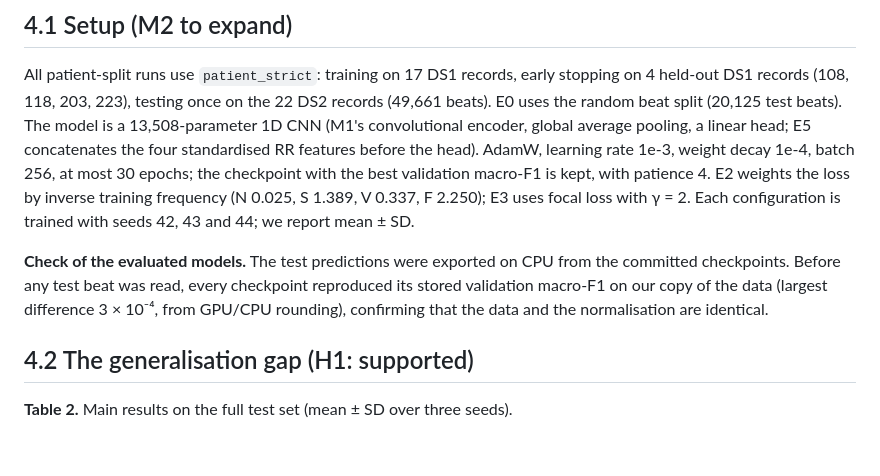
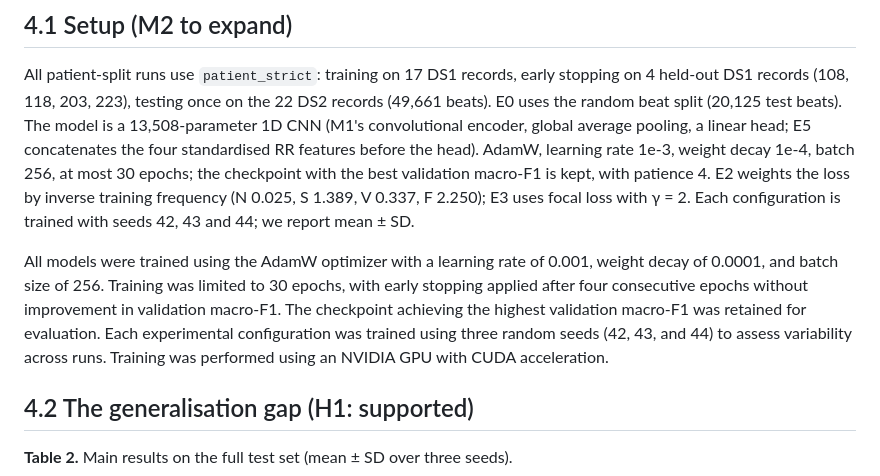
Before and after one commit to Kevin-Hou422/SC4001-ECG-Project, a Markdown page: docs/report/M3_RESULTS.md, the part around the change. Drawn GitHub-style; blank space fills up the shorter version.

```diff
--- a/docs/report/M3_RESULTS.md
+++ b/docs/report/M3_RESULTS.md
@@ -21,11 +21,8 @@ kept, with patience 4. E2 weights the loss by inverse training frequency
 (N 0.025, S 1.389, V 0.337, F 2.250); E3 uses focal loss with γ = 2. Each
 configuration is trained with seeds 42, 43 and 44; we report mean ± SD.
 
-**Check of the evaluated models.** The test predictions were exported on CPU
-from the committed checkpoints. Before any test beat was read, every checkpoint
-reproduced its stored validation macro-F1 on our copy of the data (largest
-difference 3 × 10⁻⁴, from GPU/CPU rounding), confirming that the data and the
-normalisation are identical.
+All models were trained using the AdamW optimizer with a learning rate of 0.001, weight decay of 0.0001, and batch size of 256. Training was limited to 30 epochs, with early stopping applied after four consecutive epochs without improvement in validation macro-F1. The checkpoint achieving the highest validation macro-F1 was retained for evaluation.
+Each experimental configuration was trained using three random seeds (42, 43, and 44) to assess variability across runs. Training was performed using an NVIDIA GPU with CUDA acceleration.
 
 ## 4.2 The generalisation gap (H1: supported)
 
```
